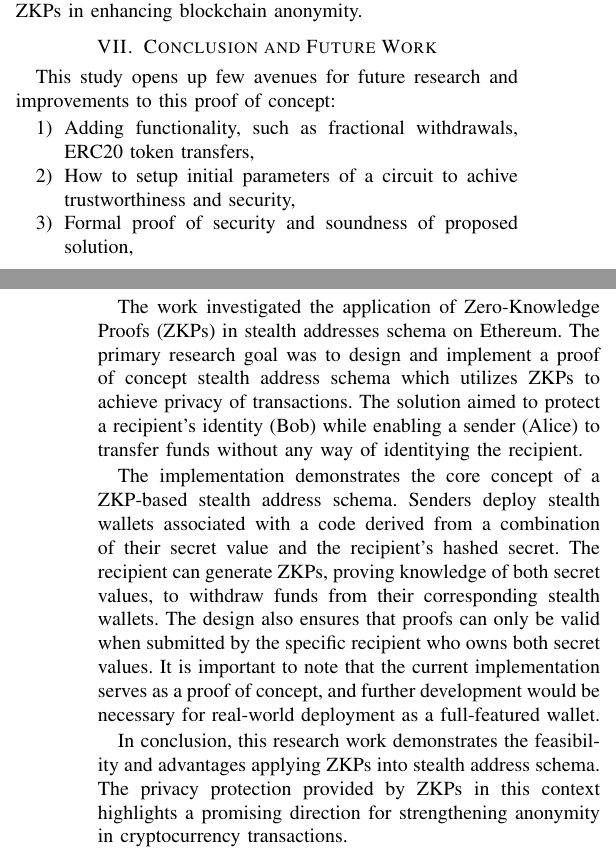
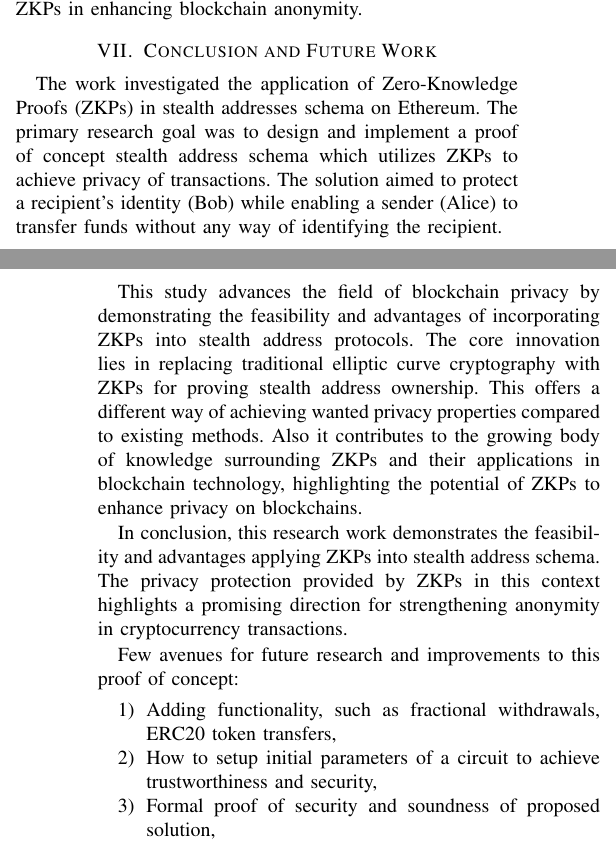
Before and after one commit to Nesquiko/ZK-in-blockchain-Bachelor-thesis, a LaTeX paper (docs/iitsrc/main.tex): two parts of the columns of pages 5 and 6 of 6, joined at a grey line, cut so that both start at the same text. Compiled offline with pdfLaTeX; a missing font is replaced by an installed copy or a similar font; a LaTeX package or settings file that is missing is left out.

Commit message:
docs: iitsrc typos, add novelty and scientific contribution to conclusion

```diff
--- a/docs/iitsrc/main.tex
+++ b/docs/iitsrc/main.tex
@@ -498,42 +497,38 @@
 
 \section{Conclusion and Future Work}
 
-    This study opens up few avenues for future research and improvements
-    to this proof of concept:
+    The work investigated the application of Zero-Knowledge Proofs (ZKPs)
+    in stealth addresses schema on Ethereum. The primary research
+    goal was to design and implement a proof of concept stealth address schema
+    which utilizes ZKPs to achieve privacy of transactions.
+    The solution aimed to protect a recipient's identity (Bob) while enabling
+    a sender (Alice) to transfer funds without any way of identifying the
+    recipient.
 
+    This study advances the field of blockchain privacy by demonstrating the
+    feasibility and advantages of incorporating ZKPs into stealth address
+    protocols. The core innovation lies in replacing traditional elliptic
+    curve cryptography with ZKPs for proving stealth address ownership. This
+    offers a different way of achieving wanted privacy properties compared to
+    existing methods. Also it contributes to the growing body of knowledge
+    surrounding ZKPs and their applications in blockchain technology,
+    highlighting the potential of ZKPs to enhance privacy on blockchains.
+
+    In conclusion, this research work demonstrates the feasibility and
+    advantages applying ZKPs into stealth address schema. The privacy
+    protection provided by ZKPs in this context highlights a promising
+    direction for strengthening anonymity in cryptocurrency transactions.
+
+    Few avenues for future research and improvements to this proof of concept:
     \begin{enumerate}
         \item Adding functionality, such as fractional withdrawals, ERC20 token transfers,
-        \item How to setup initial parameters of a circuit to achive trustworthiness
+        \item How to setup initial parameters of a circuit to achieve trustworthiness
                 and security,
         \item Formal proof of security and soundness of proposed solution,
         \item Smart contract optimizations via gas optimizations in the Solidity code,
         \item Exploring different ZKP proof systems with comparisons and benchmarks,
         \item Incorporate recoverability into stealth wallets.
     \end{enumerate}
-
-    The work investigated the application of Zero-Knowledge Proofs (ZKPs)
-    in stealth addresses schema on Ethereum. The primary research
-    goal was to design and implement a proof of concept stealth address schema
-    which utilizes ZKPs to achieve privacy of transactions.
-    The solution aimed to protect a recipient's identity (Bob) while enabling
-    a sender (Alice) to transfer funds without any way of identitying the
-    recipient.
-
-    The implementation demonstrates the core concept of a
-    ZKP-based stealth address schema. Senders deploy stealth wallets
-    associated with a code derived from a combination of their secret value
-    and the recipient's hashed secret. The recipient can generate ZKPs,
-    proving knowledge of both secret values, to withdraw funds from their
-    corresponding stealth wallets. The design also ensures that proofs can
-    only be valid when submitted by the specific recipient who owns both
-    secret values. It is important to note that the current implementation
-    serves as a proof of concept, and further development
-    would be necessary for real-world deployment as a full-featured wallet.
-
-    In conclusion, this research work demonstrates the feasibility and
-    advantages applying ZKPs into stealth address schema. The privacy
-    protection provided by ZKPs in this context highlights a promising
-    direction for strengthening anonymity in cryptocurrency transactions.
 
 \begin{thebibliography}{00}
     \bibitem{goldreich1991proofs} O. Goldreich, S. Micali, and A. Wigderson, “Proofs that yield nothing but their validity or all languages in NP have zero-knowledge proof systems,” Journal of the ACM (JACM), vol. 38, no. 3, pp. 690–728, 1991.
```
Also changed, not shown: docs/iitsrc/main.tex (11 more changed lines).
